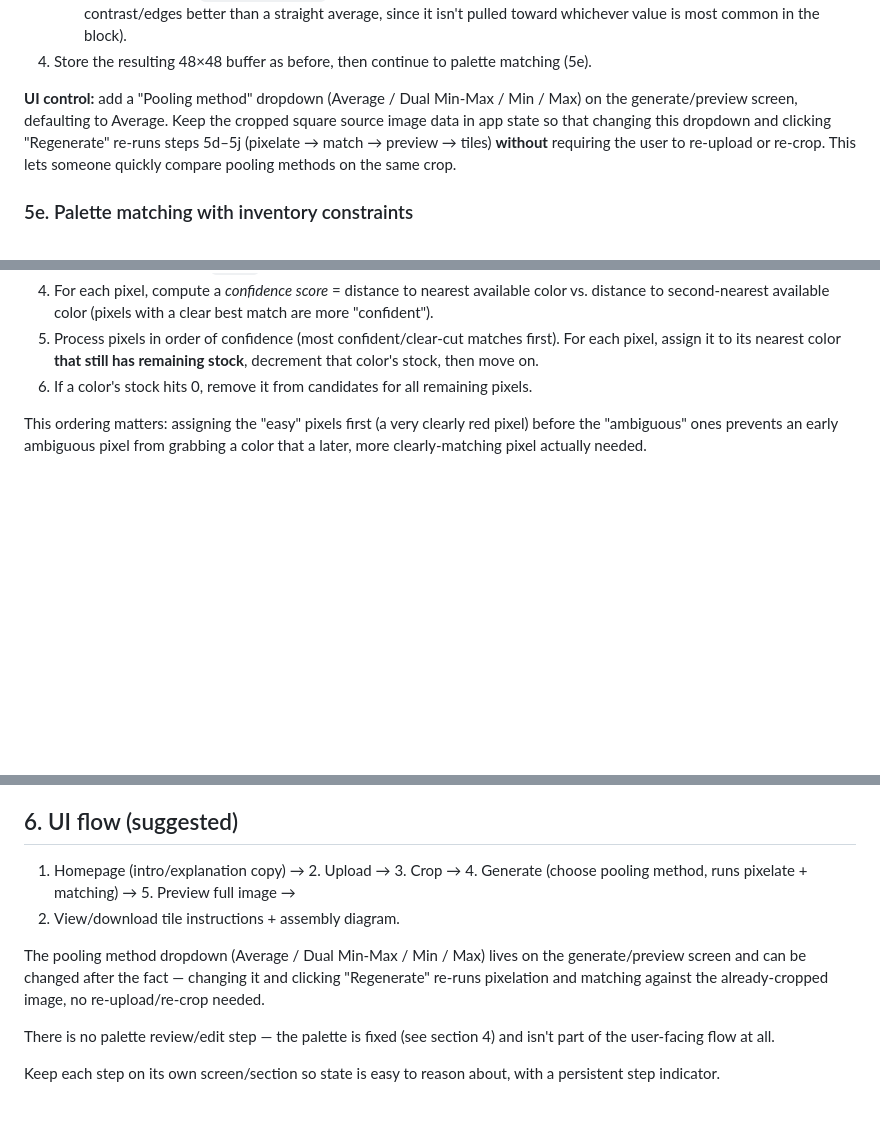
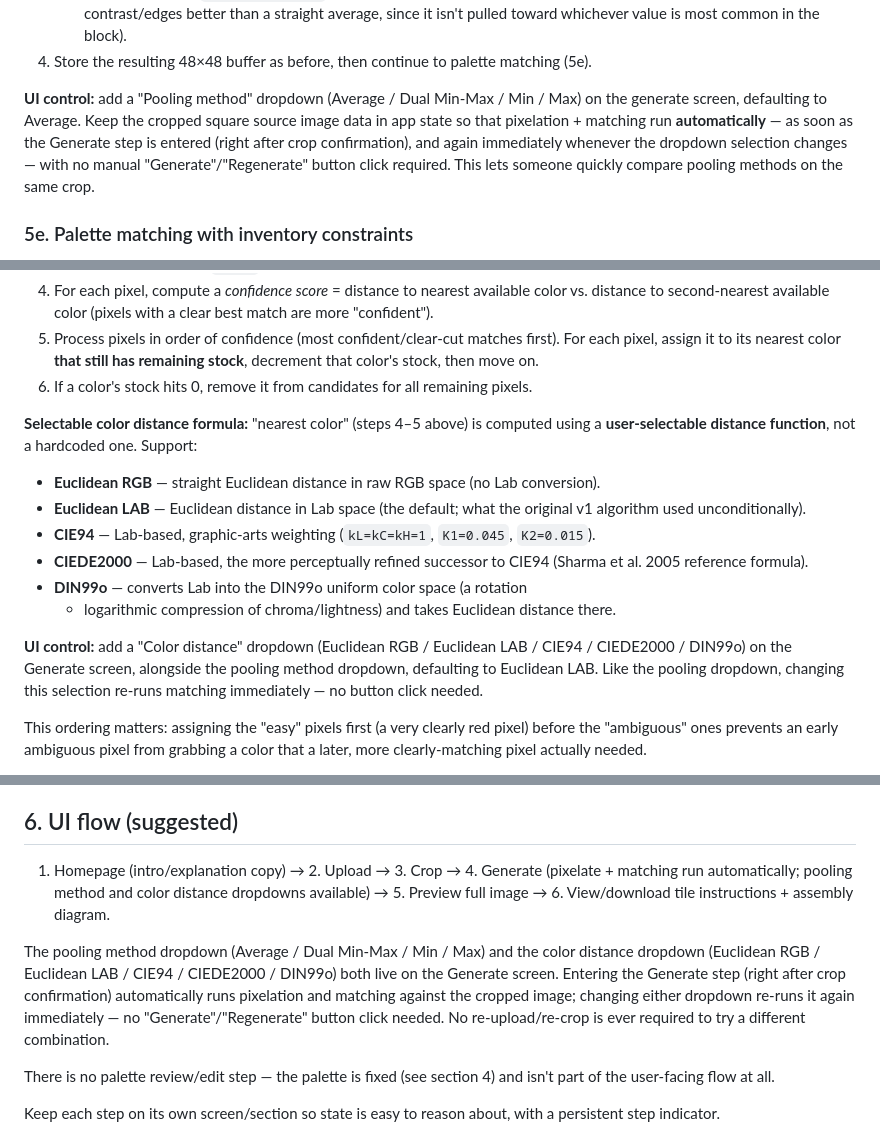
Before and after one commit to kevsung/lego-art-project-21226, a Markdown page: lego-pixel-art-webapp-spec.md, 3 parts joined by grey strips. Drawn GitHub-style; blank space fills up the shorter version.

Commit message:
Update spec.md for auto-generate and color distance dropdown
Document the switch from manual Generate/Regenerate buttons to
automatic pixelation+matching on step entry and dropdown change, and
add the new selectable color distance formula (Euclidean RGB/LAB,
CIE94, CIEDE2000, DIN99o) alongside the pooling method dropdown.

Co-Authored-By: Claude Sonnet 5 <noreply@anthropic.com>

```diff
--- a/lego-pixel-art-webapp-spec.md
+++ b/lego-pixel-art-webapp-spec.md
@@ -144,11 +144,12 @@ manually so the pooling method is explicit and user-selectable:
    matching (5e).
 
 **UI control:** add a "Pooling method" dropdown (Average / Dual Min-Max /
-Min / Max) on the generate/preview screen, defaulting to Average. Keep the
-cropped square source image data in app state so that changing this dropdown
-and clicking "Regenerate" re-runs steps 5d–5j (pixelate → match → preview →
-tiles) **without** requiring the user to re-upload or re-crop. This lets
-someone quickly compare pooling methods on the same crop.
+Min / Max) on the generate screen, defaulting to Average. Keep the cropped
+square source image data in app state so that pixelation + matching run
+**automatically** — as soon as the Generate step is entered (right after
+crop confirmation), and again immediately whenever the dropdown selection
+changes — with no manual "Generate"/"Regenerate" button click required.
+This lets someone quickly compare pooling methods on the same crop.
 
 ### 5e. Palette matching with inventory constraints
 This is the core algorithm. Naive "nearest color per pixel" will over-use
@@ -169,6 +170,27 @@ popular colors beyond what's in stock, so it needs to account for supply.
    remaining stock**, decrement that color's stock, then move on.
 6. If a color's stock hits 0, remove it from candidates for all remaining
    pixels.
+
+**Selectable color distance formula:** "nearest color" (steps 4–5 above) is
+computed using a **user-selectable distance function**, not a hardcoded one.
+Support:
+- **Euclidean RGB** — straight Euclidean distance in raw RGB space (no Lab
+  conversion).
+- **Euclidean LAB** — Euclidean distance in Lab space (the default; what the
+  original v1 algorithm used unconditionally).
+- **CIE94** — Lab-based, graphic-arts weighting (`kL=kC=kH=1`,
+  `K1=0.045`, `K2=0.015`).
+- **CIEDE2000** — Lab-based, the more perceptually refined successor to
+  CIE94 (Sharma et al. 2005 reference formula).
+- **DIN99o** — converts Lab into the DIN99o uniform color space (a rotation
+  + logarithmic compression of chroma/lightness) and takes Euclidean
+  distance there.
+
+**UI control:** add a "Color distance" dropdown (Euclidean RGB / Euclidean
+LAB / CIE94 / CIEDE2000 / DIN99o) on the Generate screen, alongside the
+pooling method dropdown, defaulting to Euclidean LAB. Like the pooling
+dropdown, changing this selection re-runs matching immediately — no button
+click needed.
 
 This ordering matters: assigning the "easy" pixels first (a very clearly red
 pixel) before the "ambiguous" ones prevents an early ambiguous pixel from
@@ -249,13 +271,17 @@ For each of the 9 tiles, render:
 ## 6. UI flow (suggested)
 
 1. Homepage (intro/explanation copy) → 2. Upload → 3. Crop → 4. Generate
-(choose pooling method, runs pixelate + matching) → 5. Preview full image →
-6. View/download tile instructions + assembly diagram.
+(pixelate + matching run automatically; pooling method and color distance
+dropdowns available) → 5. Preview full image → 6. View/download tile
+instructions + assembly diagram.
 
-The pooling method dropdown (Average / Dual Min-Max / Min / Max) lives on
-the generate/preview screen and can be changed after the fact — changing it
-and clicking "Regenerate" re-runs pixelation and matching against the
-already-cropped image, no re-upload/re-crop needed.
+The pooling method dropdown (Average / Dual Min-Max / Min / Max) and the
+color distance dropdown (Euclidean RGB / Euclidean LAB / CIE94 / CIEDE2000 /
+DIN99o) both live on the Generate screen. Entering the Generate step (right
+after crop confirmation) automatically runs pixelation and matching against
+the cropped image; changing either dropdown re-runs it again immediately —
+no "Generate"/"Regenerate" button click needed. No re-upload/re-crop is ever
+required to try a different combination.
 
 There is no palette review/edit step — the palette is fixed (see section 4)
 and isn't part of the user-facing flow at all.
```
